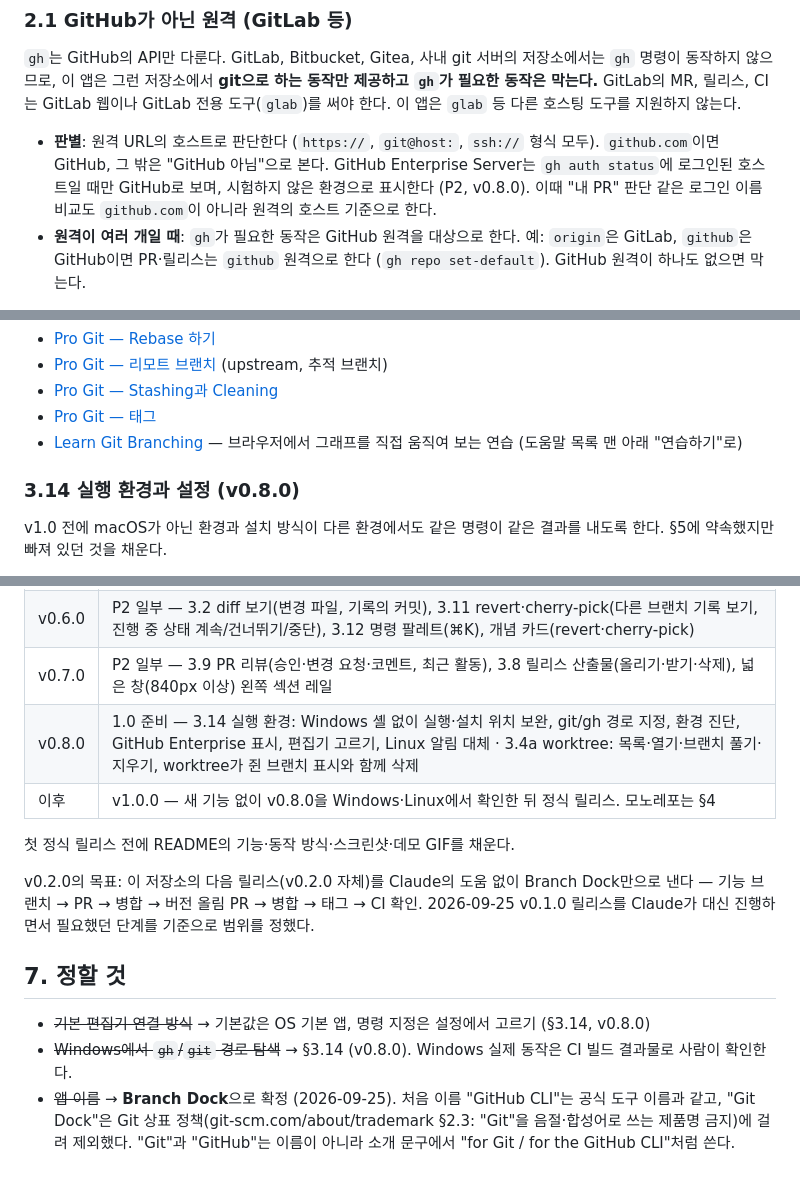
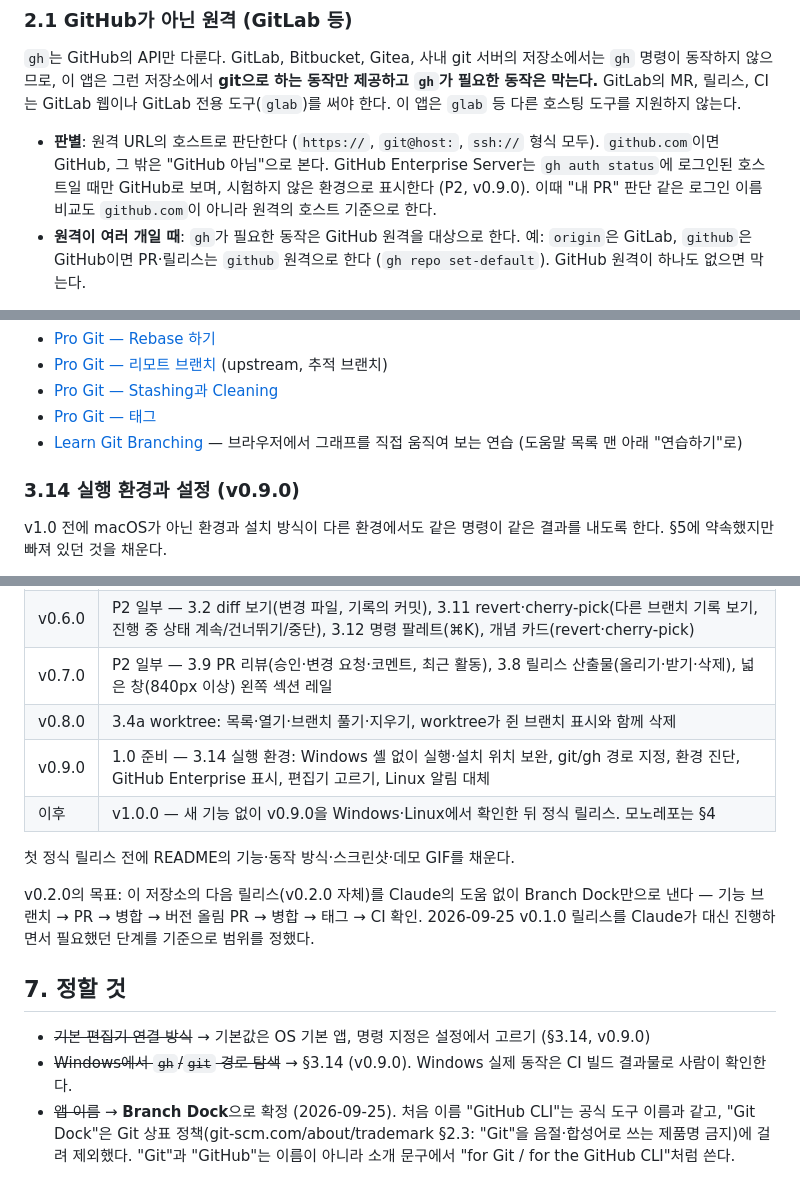
Before and after one commit to jejezz/branch-dock-flutter, a Markdown page: PLAN.md, 3 parts joined by grey strips. Rendered like a GitHub page.

Commit message:
docs: 남은 §3.14 실행 환경 항목을 v0.9.0으로 옮김
v0.8.0은 §3.4a worktree만 담아 릴리스했다.

Co-Authored-By: Claude Opus 5.5 <noreply@anthropic.com>

```diff
--- a/PLAN.md
+++ b/PLAN.md
@@ -66,7 +66,7 @@ GitLab 웹이나 GitLab 전용 도구(`glab`)를 써야 한다. 이 앱은 `glab
 - **판별**: 원격 URL의 호스트로 판단한다 (`https://`, `git@host:`, `ssh://`
   형식 모두). `github.com`이면 GitHub, 그 밖은 "GitHub 아님"으로 본다.
   GitHub Enterprise Server는 `gh auth status`에 로그인된 호스트일 때만
-  GitHub로 보며, 시험하지 않은 환경으로 표시한다 (P2, v0.8.0). 이때 "내 PR"
+  GitHub로 보며, 시험하지 않은 환경으로 표시한다 (P2, v0.9.0). 이때 "내 PR"
   판단 같은 로그인 이름 비교도 `github.com`이 아니라 원격의 호스트 기준으로 한다.
 - **원격이 여러 개일 때**: `gh`가 필요한 동작은 GitHub 원격을 대상으로 한다.
   예: `origin`은 GitLab, `github`은 GitHub이면 PR·릴리스는 `github` 원격으로
@@ -480,7 +480,7 @@ fast-forward, squash처럼 **낱말의 사전 뜻만으로는 git에서 무엇
 - [Pro Git — 태그](https://git-scm.com/book/ko/v2/Git%EC%9D%98-%EA%B8%B0%EC%B4%88-%ED%83%9C%EA%B7%B8)
 - [Learn Git Branching](https://learngitbranching.js.org/?locale=ko) — 브라우저에서 그래프를 직접 움직여 보는 연습 (도움말 목록 맨 아래 "연습하기"로)
 
-### 3.14 실행 환경과 설정 (v0.8.0)
+### 3.14 실행 환경과 설정 (v0.9.0)
 
 v1.0 전에 macOS가 아닌 환경과 설치 방식이 다른 환경에서도 같은 명령이 같은
 결과를 내도록 한다. §5에 약속했지만 빠져 있던 것을 채운다.
@@ -550,8 +550,9 @@ v1.0 전에 macOS가 아닌 환경과 설치 방식이 다른 환경에서도
 | v0.5.0 | 시작·원격·릴리스 P1 — 3.1 git init·clone·gh 로그인(SSH 안내), 3.6 fork upstream·set-default·browse, 3.8.2 bump-version.sh·**3.8.2a 버전 파일 보완**(lock 파일, 감지 넓히기, pyproject 표, 버전 파일 지정, 빌드 영향 파일), 3.8.3 바로 커밋 방식, 3.8.7 되돌리기, 화면 가장자리에 붙이기 |
 | v0.6.0 | P2 일부 — 3.2 diff 보기(변경 파일, 기록의 커밋), 3.11 revert·cherry-pick(다른 브랜치 기록 보기, 진행 중 상태 계속/건너뛰기/중단), 3.12 명령 팔레트(⌘K), 개념 카드(revert·cherry-pick) |
 | v0.7.0 | P2 일부 — 3.9 PR 리뷰(승인·변경 요청·코멘트, 최근 활동), 3.8 릴리스 산출물(올리기·받기·삭제), 넓은 창(840px 이상) 왼쪽 섹션 레일 |
-| v0.8.0 | 1.0 준비 — 3.14 실행 환경: Windows 셸 없이 실행·설치 위치 보완, git/gh 경로 지정, 환경 진단, GitHub Enterprise 표시, 편집기 고르기, Linux 알림 대체 · 3.4a worktree: 목록·열기·브랜치 풀기·지우기, worktree가 쥔 브랜치 표시와 함께 삭제 |
-| 이후 | v1.0.0 — 새 기능 없이 v0.8.0을 Windows·Linux에서 확인한 뒤 정식 릴리스. 모노레포는 §4 |
+| v0.8.0 | 3.4a worktree: 목록·열기·브랜치 풀기·지우기, worktree가 쥔 브랜치 표시와 함께 삭제 |
+| v0.9.0 | 1.0 준비 — 3.14 실행 환경: Windows 셸 없이 실행·설치 위치 보완, git/gh 경로 지정, 환경 진단, GitHub Enterprise 표시, 편집기 고르기, Linux 알림 대체 |
+| 이후 | v1.0.0 — 새 기능 없이 v0.9.0을 Windows·Linux에서 확인한 뒤 정식 릴리스. 모노레포는 §4 |
 
 첫 정식 릴리스 전에 README의 기능·동작 방식·스크린샷·데모 GIF를 채운다.
 
@@ -562,8 +563,8 @@ Branch Dock만으로 낸다 — 기능 브랜치 → PR → 병합 → 버전
 
 ## 7. 정할 것
 
-- ~~기본 편집기 연결 방식~~ → 기본값은 OS 기본 앱, 명령 지정은 설정에서 고르기 (§3.14, v0.8.0)
-- ~~Windows에서 `gh`/`git` 경로 탐색~~ → §3.14 (v0.8.0). Windows 실제 동작은
+- ~~기본 편집기 연결 방식~~ → 기본값은 OS 기본 앱, 명령 지정은 설정에서 고르기 (§3.14, v0.9.0)
+- ~~Windows에서 `gh`/`git` 경로 탐색~~ → §3.14 (v0.9.0). Windows 실제 동작은
   CI 빌드 결과물로 사람이 확인한다.
 - ~~앱 이름~~ → **Branch Dock**으로 확정 (2026-09-25). 처음 이름 "GitHub CLI"는
   공식 도구 이름과 같고, "Git Dock"은 Git 상표 정책(git-scm.com/about/trademark
```
Also changed, not shown: other parts of PLAN.md (+1 -1 lines).
